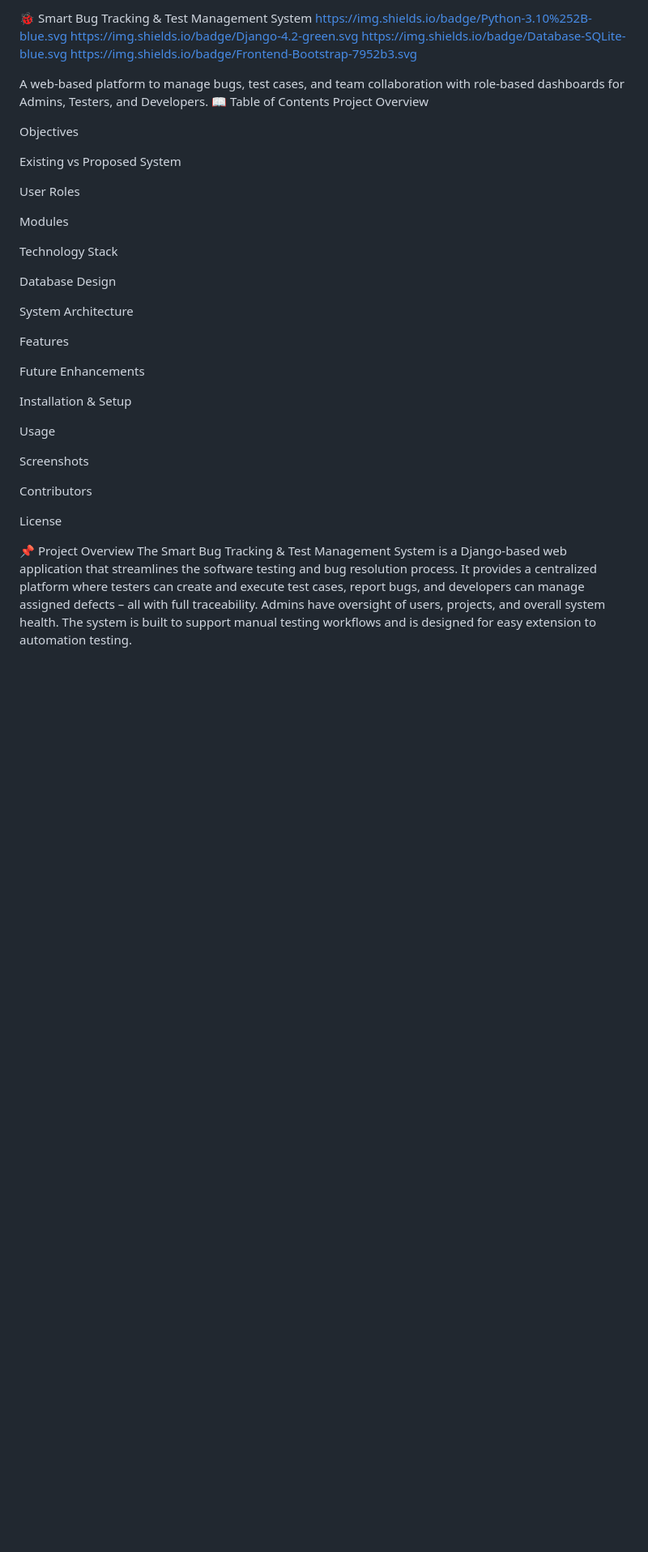
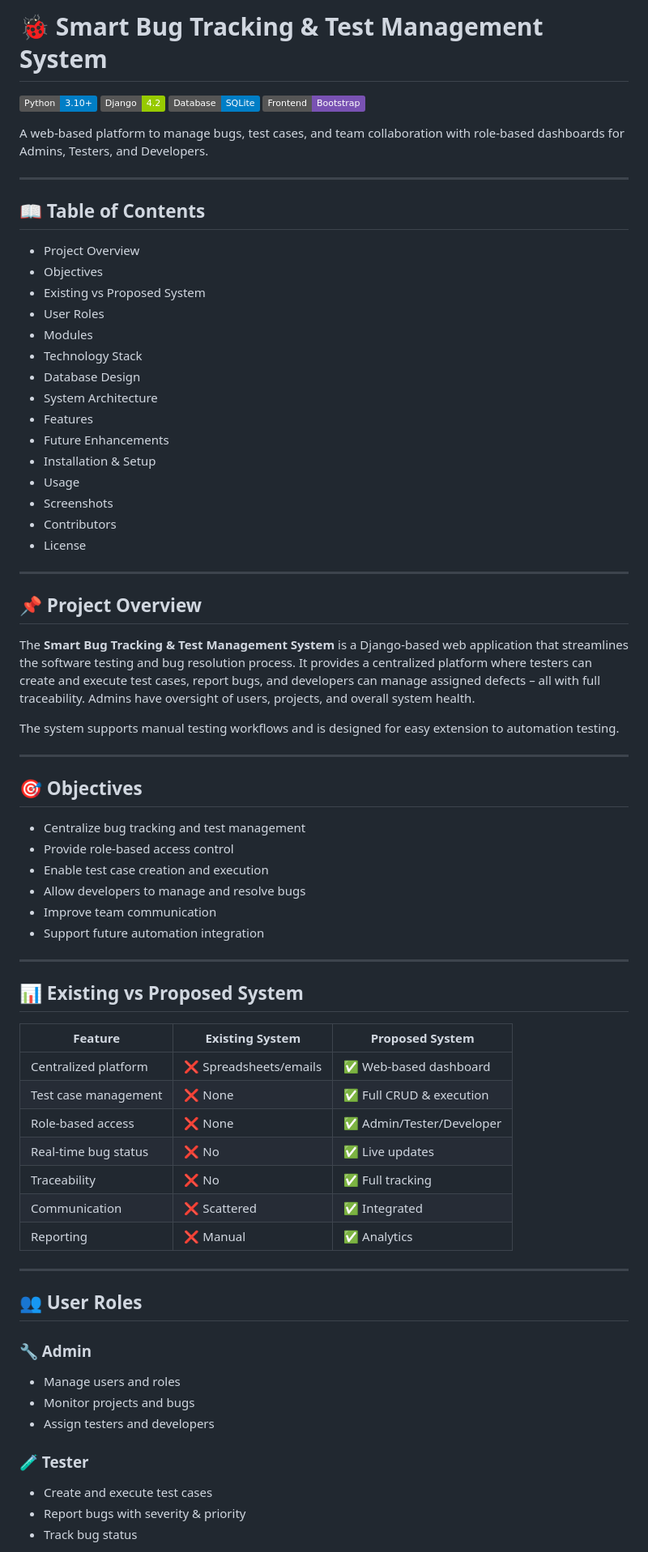
Before and after one commit to LIMA-K/SmartBugTracking-TestManagementSystem, a Markdown page: README.md, the part around one of its changes. Shown at 81% size. Drawn GitHub-style; badges without logos; blank space fills up the shorter version.

```diff
--- a/README.md
+++ b/README.md
@@ -1,41 +1,73 @@
-🐞 Smart Bug Tracking & Test Management System
-https://img.shields.io/badge/Python-3.10%252B-blue.svg
-https://img.shields.io/badge/Django-4.2-green.svg
-https://img.shields.io/badge/Database-SQLite-blue.svg
-https://img.shields.io/badge/Frontend-Bootstrap-7952b3.svg
+# 🐞 Smart Bug Tracking & Test Management System
 
-A web‑based platform to manage bugs, test cases, and team collaboration with role‑based dashboards for Admins, Testers, and Developers.
-📖 Table of Contents
-Project Overview
+![Python](https://img.shields.io/badge/Python-3.10%2B-blue.svg)
+![Django](https://img.shields.io/badge/Django-4.2-green.svg)
+![Database](https://img.shields.io/badge/Database-SQLite-blue.svg)
+![Frontend](https://img.shields.io/badge/Frontend-Bootstrap-7952b3.svg)
 
-Objectives
+A web-based platform to manage bugs, test cases, and team collaboration with role-based dashboards for Admins, Testers, and Developers.
 
-Existing vs Proposed System
+---
 
-User Roles
+## 📖 Table of Contents
+- Project Overview
+- Objectives
+- Existing vs Proposed System
+- User Roles
+- Modules
+- Technology Stack
+- Database Design
+- System Architecture
+- Features
+- Future Enhancements
+- Installation & Setup
+- Usage
+- Screenshots
+- Contributors
+- License
 
-Modules
+---
 
-Technology Stack
+## 📌 Project Overview
+The **Smart Bug Tracking & Test Management System** is a Django-based web application that streamlines the software testing and bug resolution process. It provides a centralized platform where testers can create and execute test cases, report bugs, and developers can manage assigned defects – all with full traceability. Admins have oversight of users, projects, and overall system health.
 
-Database Design
+The system supports manual testing workflows and is designed for easy extension to automation testing.
 
-System Architecture
+---
 
-Features
+## 🎯 Objectives
+- Centralize bug tracking and test management
+- Provide role-based access control
+- Enable test case creation and execution
+- Allow developers to manage and resolve bugs
+- Improve team communication
+- Support future automation integration
 
-Future Enhancements
+---
 
-Installation & Setup
+## 📊 Existing vs Proposed System
 
-Usage
+| Feature | Existing System | Proposed System |
+|--------|----------------|----------------|
+| Centralized platform | ❌ Spreadsheets/emails | ✅ Web-based dashboard |
+| Test case management | ❌ None | ✅ Full CRUD & execution |
+| Role-based access | ❌ None | ✅ Admin/Tester/Developer |
+| Real-time bug status | ❌ No | ✅ Live updates |
+| Traceability | ❌ No | ✅ Full tracking |
+| Communication | ❌ Scattered | ✅ Integrated |
+| Reporting | ❌ Manual | ✅ Analytics |
 
-Screenshots
+---
 
-Contributors
+## 👥 User Roles
 
-License
+### 🔧 Admin
+- Manage users and roles
+- Monitor projects and bugs
+- Assign testers and developers
 
-📌 Project Overview
-The Smart Bug Tracking & Test Management System is a Django-based web application that streamlines the software testing and bug resolution process. It provides a centralized platform where testers can create and execute test cases, report bugs, and developers can manage assigned defects – all with full traceability. Admins have oversight of users, projects, and overall system health. The system is built to support manual testing workflows and is designed for easy extension to automation testing.
+### 🧪 Tester
+- Create and execute test cases
+- Report bugs with severity & priority
+- Track bug status
 
```
Also changed, not shown: other parts of README.md (+74 -217 lines).
